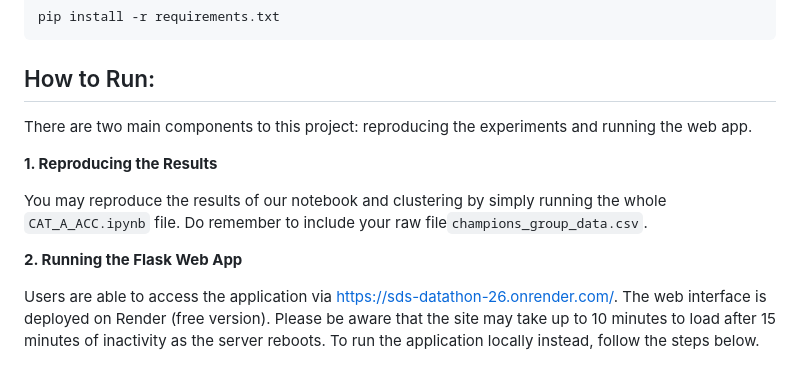
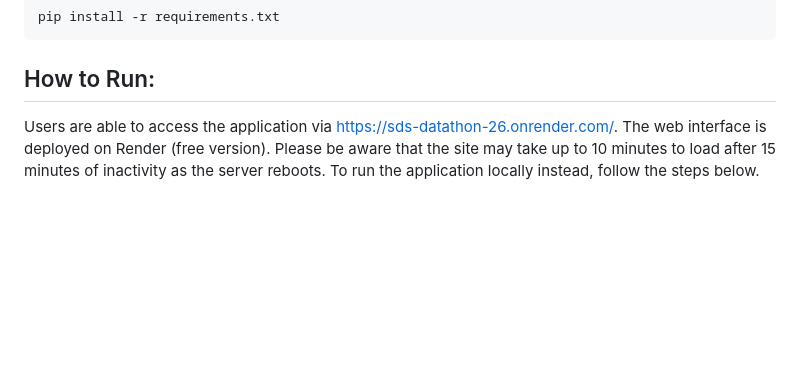
Before and after one commit to racxxhel/Corp_Intelligence, a Markdown page: README.md, the part around the change. GitHub-like rendering; blank space fills up the shorter version.

Commit message:
Update README to simplify running instructions
Removed instructions for reproducing results and running the web app.

```diff
--- a/README.md
+++ b/README.md
@@ -37,14 +37,6 @@ pip install -r requirements.txt
 
 ## How to Run:
 
-There are two main components to this project: reproducing the experiments and running the web app.
-
-**1. Reproducing the Results**
-
-You may reproduce the results of our notebook and clustering by simply running the whole `CAT_A_ACC.ipynb` file. Do remember to include your raw file`champions_group_data.csv`.
-
-**2. Running the Flask Web App**
-
 Users are able to access the application via https://sds-datathon-26.onrender.com/.
 The web interface is deployed on Render (free version). Please be aware that the site may take up to 10 minutes to load after 15 minutes of inactivity as the server reboots. To run the application locally instead, follow the steps below.
 
```
